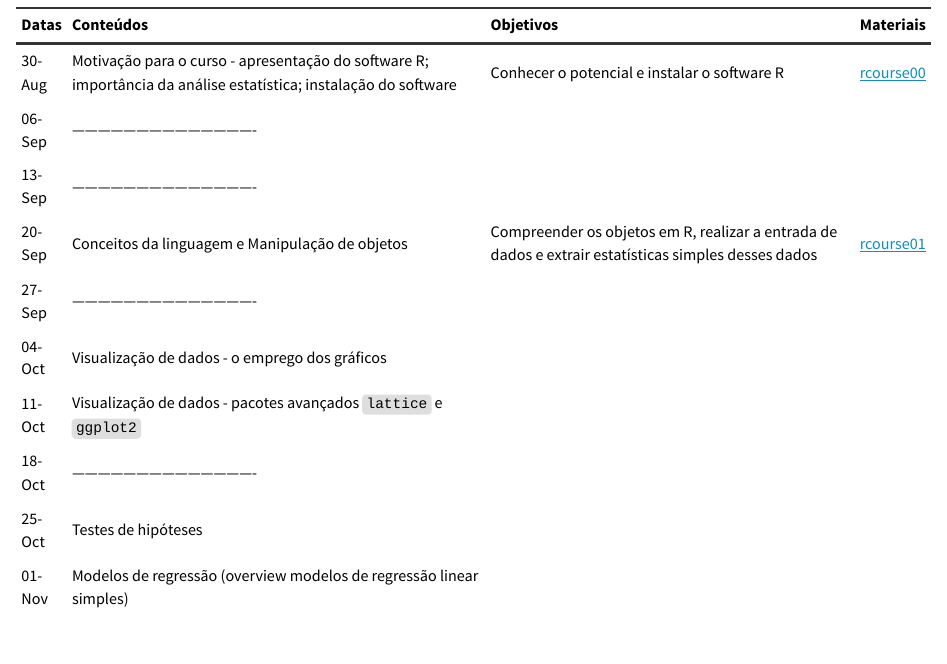
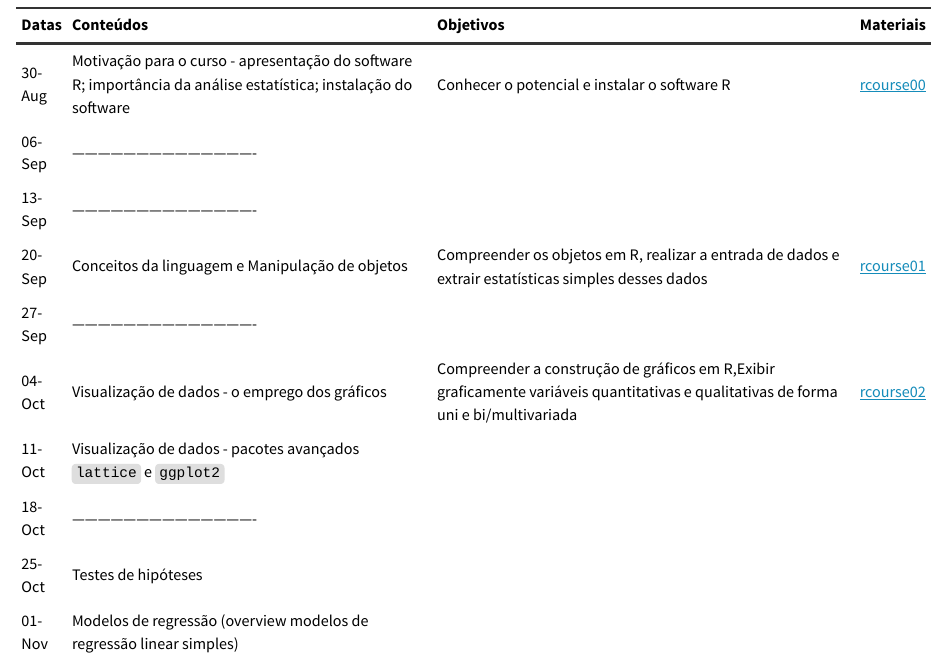
Before and after one commit to stats-cwr/stats4med, an R Markdown document (course/rcourse.Rmd): the page in a window 1100 px wide, from 720 px down. Rendered offline with R 4.5, knitr and Pandoc, with nearby package versions.

Commit message:
Add information of first class about graphics into initial page course

```diff
--- a/course/rcourse.Rmd
+++ b/course/rcourse.Rmd
@@ -73,6 +73,10 @@ conteudos[5] <- "-------------------------------------------"
 ##-------------------------------------------
 ## DIA 04/10
 conteudos[6] <- "Visualização de dados - o emprego dos gráficos"
+materiais[6] <- c("[rcourse02](./rcourse02.html)")
+objetivos[6] <- paste0("Compreender a construção de gráficos em R,",
+                       "Exibir graficamente variáveis quantitativas ",
+                       "e qualitativas de forma uni e bi/multivariada")
 
 ##-------------------------------------------
 ## DIA 11/10
```
